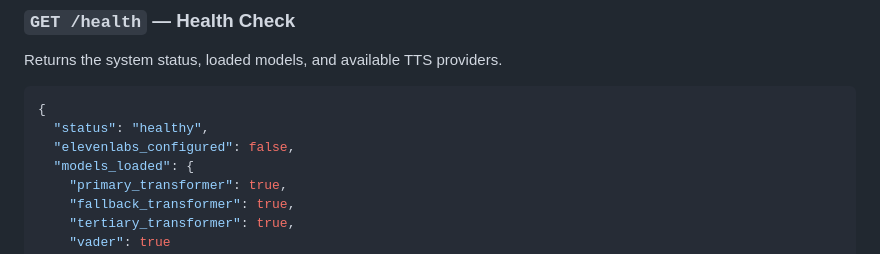
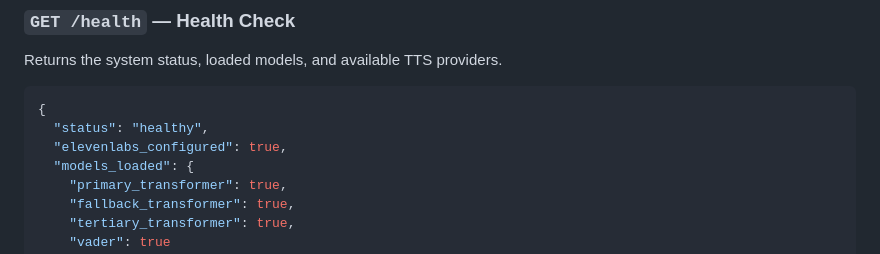
Before and after one commit to harshrajput4343/VoxMind, a Markdown page: README.md, the part around the change. GitHub-like rendering.

````diff
--- a/README.md
+++ b/README.md
@@ -359,7 +359,7 @@ Returns the system status, loaded models, and available TTS providers.
 ```json
 {
   "status": "healthy",
-  "elevenlabs_configured": false,
+  "elevenlabs_configured": true,
   "models_loaded": {
     "primary_transformer": true,
     "fallback_transformer": true,
````
